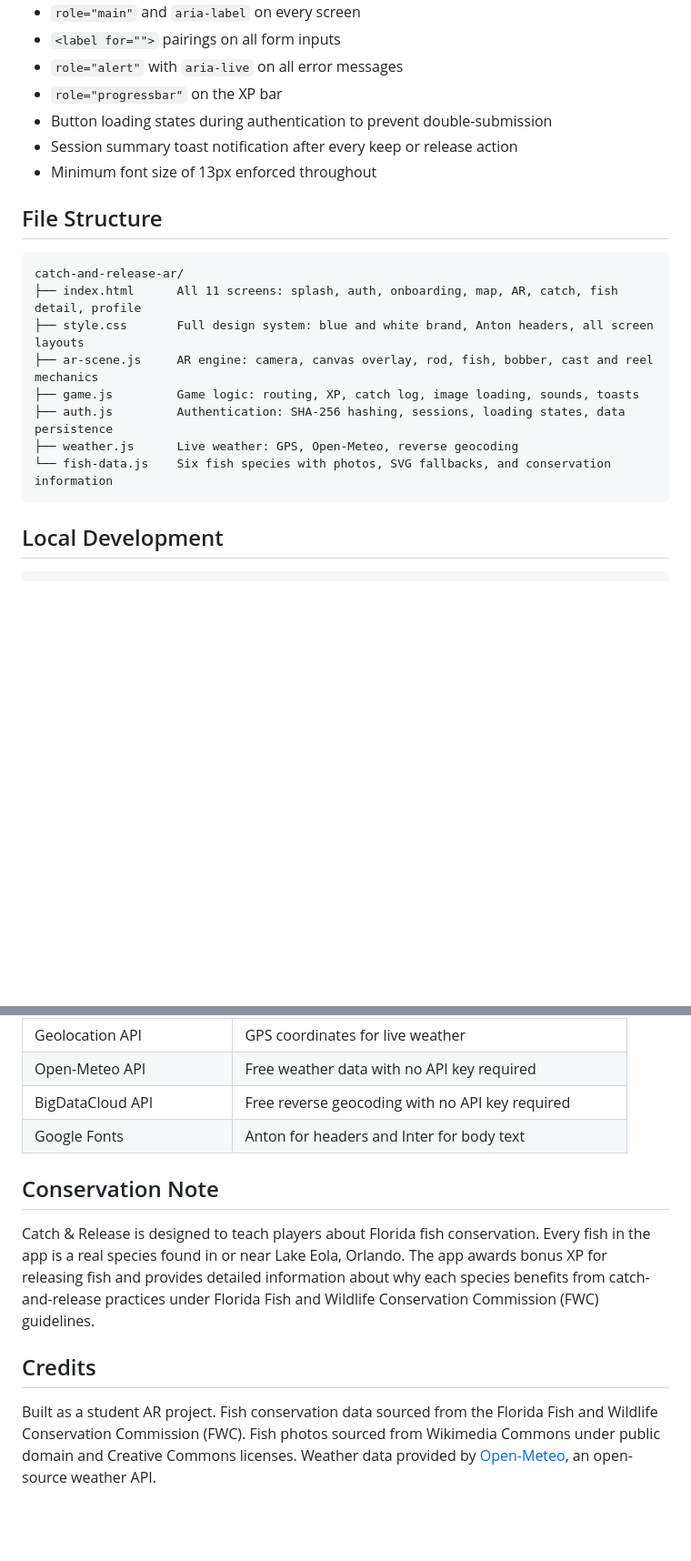
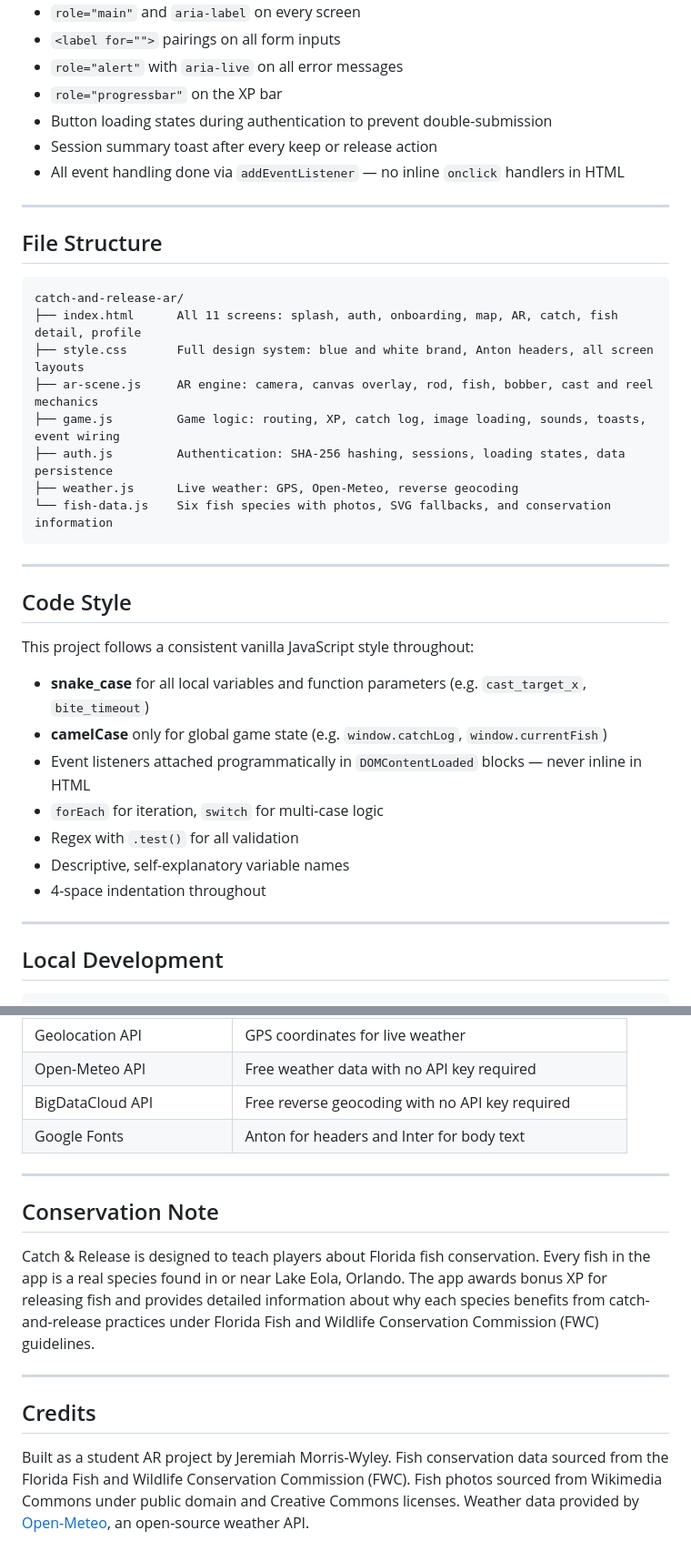
Before and after one commit to Je9017962/Catch-Release, a Markdown page: README.md, 2 parts joined by grey strips. Shown at 91% size. GitHub-like rendering; blank space fills up the shorter version.

Commit message:
Revise README for clarity and consistency
Updated text for clarity and consistency throughout the README, including changes to gameplay instructions, feature descriptions, and code style guidelines.

````diff
--- a/README.md
+++ b/README.md
@@ -75,8 +81,10 @@ Each fish card shows a real photo, scientific name, average size, Florida distri
 - `role="alert"` with `aria-live` on all error messages
 - `role="progressbar"` on the XP bar
 - Button loading states during authentication to prevent double-submission
-- Session summary toast notification after every keep or release action
-- Minimum font size of 13px enforced throughout
+- Session summary toast after every keep or release action
+- All event handling done via `addEventListener` — no inline `onclick` handlers in HTML
+
+---
 
 ## File Structure
 
@@ -85,11 +93,27 @@ catch-and-release-ar/
 ├── index.html      All 11 screens: splash, auth, onboarding, map, AR, catch, fish detail, profile
 ├── style.css       Full design system: blue and white brand, Anton headers, all screen layouts
 ├── ar-scene.js     AR engine: camera, canvas overlay, rod, fish, bobber, cast and reel mechanics
-├── game.js         Game logic: routing, XP, catch log, image loading, sounds, toasts
+├── game.js         Game logic: routing, XP, catch log, image loading, sounds, toasts, event wiring
 ├── auth.js         Authentication: SHA-256 hashing, sessions, loading states, data persistence
 ├── weather.js      Live weather: GPS, Open-Meteo, reverse geocoding
 └── fish-data.js    Six fish species with photos, SVG fallbacks, and conservation information
 ```
+
+---
+
+## Code Style
+
+This project follows a consistent vanilla JavaScript style throughout:
+
+- **snake_case** for all local variables and function parameters (e.g. `cast_target_x`, `bite_timeout`)
+- **camelCase** only for global game state (e.g. `window.catchLog`, `window.currentFish`)
+- Event listeners attached programmatically in `DOMContentLoaded` blocks — never inline in HTML
+- `forEach` for iteration, `switch` for multi-case logic
+- Regex with `.test()` for all validation
+- Descriptive, self-explanatory variable names
+- 4-space indentation throughout
+
+---
 
 ## Local Development
 
@@ -123,13 +149,17 @@ Open the `https://` URL that ngrok provides on your phone.
 | BigDataCloud API | Free reverse geocoding with no API key required |
 | Google Fonts | Anton for headers and Inter for body text |
 
+---
+
 ## Conservation Note
 
 Catch & Release is designed to teach players about Florida fish conservation. Every fish in the app is a real species found in or near Lake Eola, Orlando. The app awards bonus XP for releasing fish and provides detailed information about why each species benefits from catch-and-release practices under Florida Fish and Wildlife Conservation Commission (FWC) guidelines.
 
+---
+
 ## Credits
 
-Built as a student AR project.
+Built as a student AR project by Jeremiah Morris-Wyley.
 Fish conservation data sourced from the Florida Fish and Wildlife Conservation Commission (FWC).
 Fish photos sourced from Wikimedia Commons under public domain and Creative Commons licenses.
 Weather data provided by [Open-Meteo](https://open-meteo.com), an open-source weather API.
````
Also changed, not shown: other parts of README.md (+21 -13 lines).
